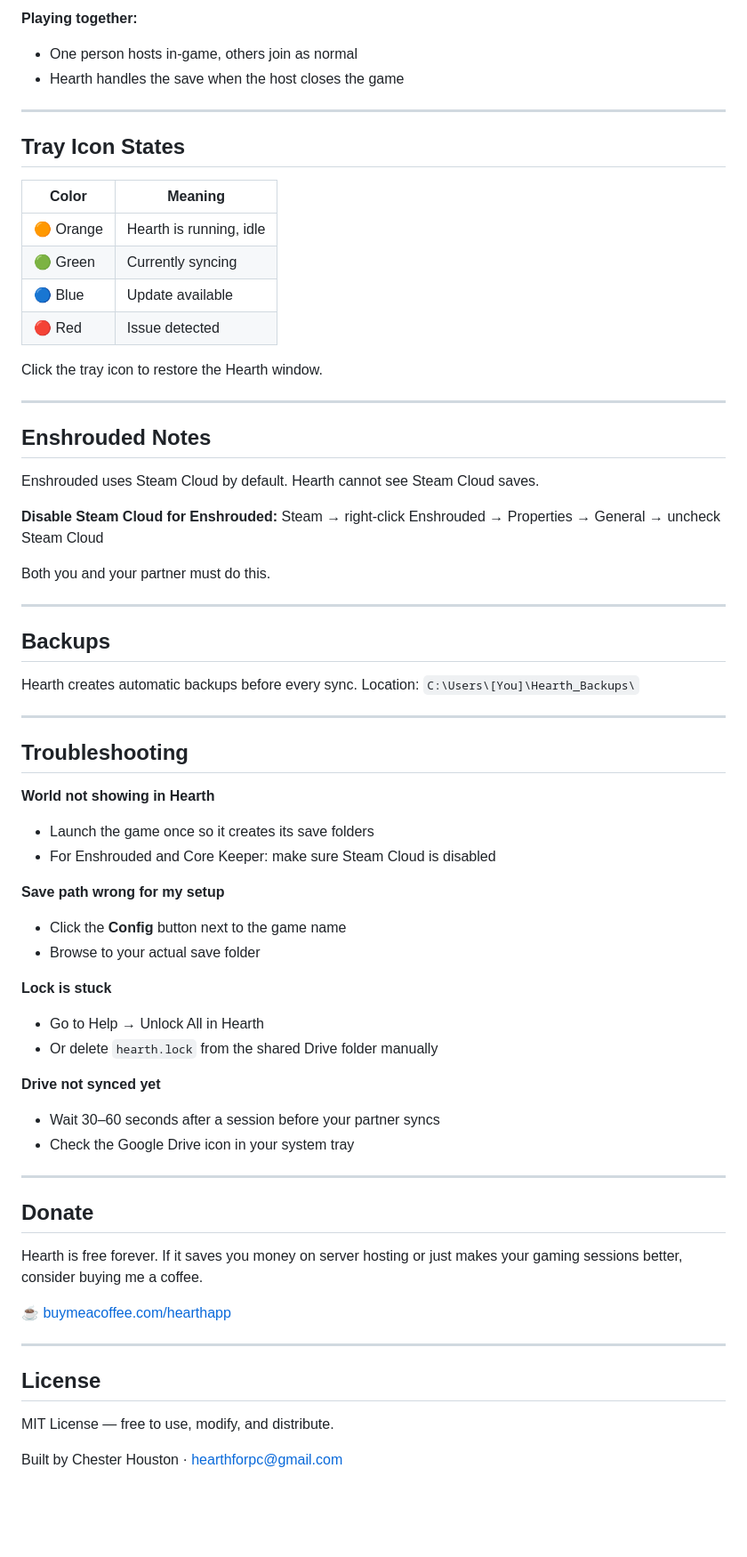
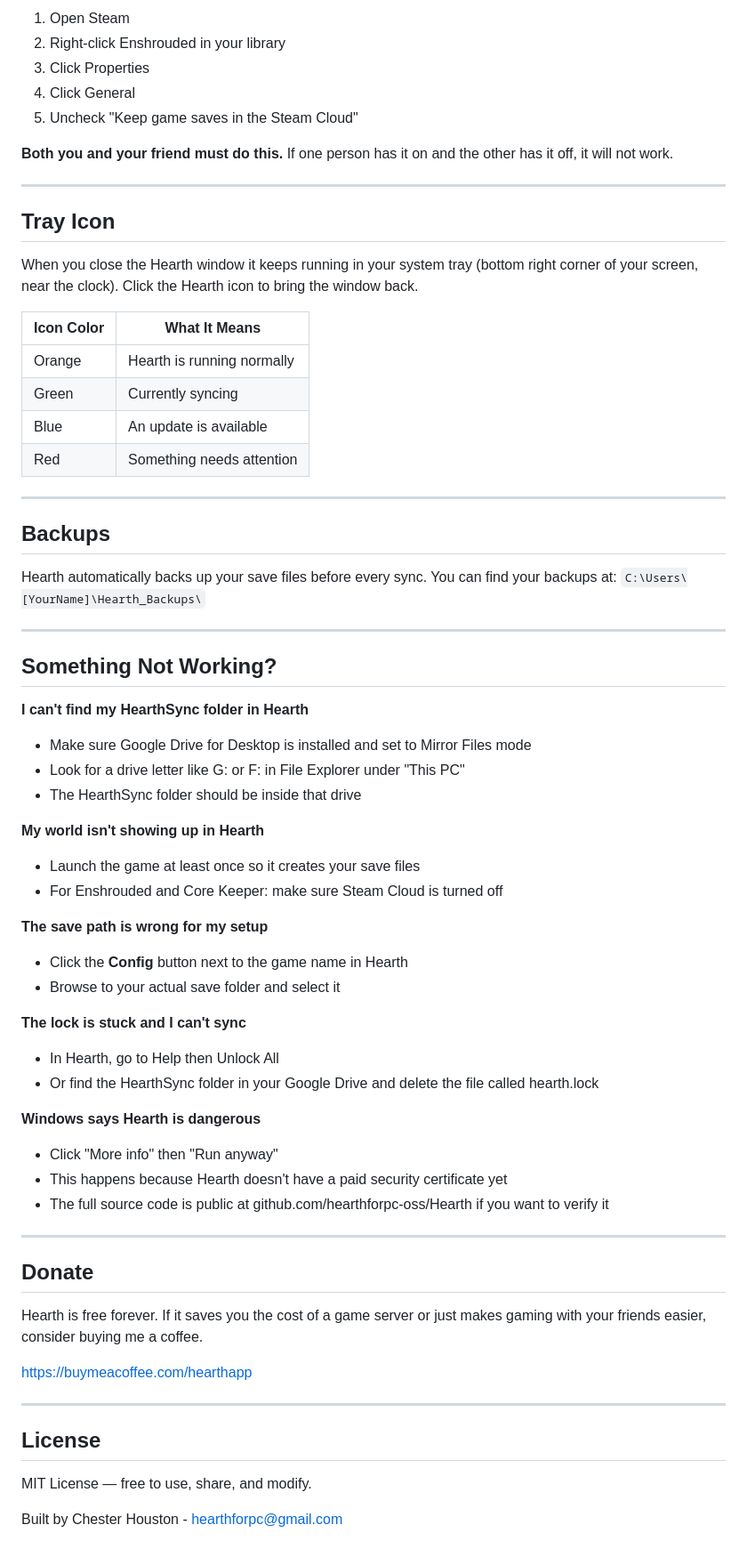
Before and after one commit to hearthforpc-oss/Hearth, a Markdown page: README.md, the part around one of its changes. Shown at 89% size. GitHub-like rendering; blank space fills up the shorter version.

```diff
--- a/README.md
+++ b/README.md
@@ -88,66 +124,66 @@ Then run `HearthSync.bat` or `hearth_sync.pyw` directly.
 
-**Playing together:**
-- One person hosts in-game, others join as normal
-- Hearth handles the save when the host closes the game
+1. Open Steam
+2. Right-click Enshrouded in your library
+3. Click Properties
+4. Click General
+5. Uncheck "Keep game saves in the Steam Cloud"
+
+**Both you and your friend must do this.** If one person has it on and the other has it off, it will not work.
 
 ---
 
-## Tray Icon States
-| Color | Meaning |
-|-------|---------|
-| 🟠 Orange | Hearth is running, idle |
-| 🟢 Green | Currently syncing |
-| 🔵 Blue | Update available |
-| 🔴 Red | Issue detected |
+## Tray Icon
+When you close the Hearth window it keeps running in your system tray (bottom right corner of your screen, near the clock). Click the Hearth icon to bring the window back.
 
-Click the tray icon to restore the Hearth window.
-
----
-
-## Enshrouded Notes
-Enshrouded uses Steam Cloud by default. Hearth cannot see Steam Cloud saves.
-
-**Disable Steam Cloud for Enshrouded:**
-Steam → right-click Enshrouded → Properties → General → uncheck Steam Cloud
-
-Both you and your partner must do this.
+| Icon Color | What It Means |
+|------------|--------------|
+| Orange | Hearth is running normally |
+| Green | Currently syncing |
+| Blue | An update is available |
+| Red | Something needs attention |
 
 ---
 
 ## Backups
-Hearth creates automatic backups before every sync.
-Location: `C:\Users\[You]\Hearth_Backups\`
+Hearth automatically backs up your save files before every sync. You can find your backups at:
+`C:\Users\[YourName]\Hearth_Backups\`
 
 ---
 
-## Troubleshooting
+## Something Not Working?
 
-**World not showing in Hearth**
-- Launch the game once so it creates its save folders
-- For Enshrouded and Core Keeper: make sure Steam Cloud is disabled
+**I can't find my HearthSync folder in Hearth**
+- Make sure Google Drive for Desktop is installed and set to Mirror Files mode
+- Look for a drive letter like G: or F: in File Explorer under "This PC"
+- The HearthSync folder should be inside that drive
 
-**Save path wrong for my setup**
-- Click the **Config** button next to the game name
-- Browse to your actual save folder
+**My world isn't showing up in Hearth**
+- Launch the game at least once so it creates your save files
+- For Enshrouded and Core Keeper: make sure Steam Cloud is turned off
 
-**Lock is stuck**
-- Go to Help → Unlock All in Hearth
-- Or delete `hearth.lock` from the shared Drive folder manually
+**The save path is wrong for my setup**
+- Click the **Config** button next to the game name in Hearth
+- Browse to your actual save folder and select it
 
-**Drive not synced yet**
-- Wait 30–60 seconds after a session before your partner syncs
-- Check the Google Drive icon in your system tray
+**The lock is stuck and I can't sync**
+- In Hearth, go to Help then Unlock All
+- Or find the HearthSync folder in your Google Drive and delete the file called hearth.lock
+
+**Windows says Hearth is dangerous**
+- Click "More info" then "Run anyway"
+- This happens because Hearth doesn't have a paid security certificate yet
+- The full source code is public at github.com/hearthforpc-oss/Hearth if you want to verify it
 
 ---
 
 ## Donate
-Hearth is free forever. If it saves you money on server hosting or just makes your gaming sessions better, consider buying me a coffee.
+Hearth is free forever. If it saves you the cost of a game server or just makes gaming with your friends easier, consider buying me a coffee.
 
-[☕ buymeacoffee.com/hearthapp](https://buymeacoffee.com/hearthapp)
+https://buymeacoffee.com/hearthapp
 
 ---
 
 ## License
-MIT License — free to use, modify, and distribute.
+MIT License — free to use, share, and modify.
 
-Built by Chester Houston · hearthforpc@gmail.com
+Built by Chester Houston - hearthforpc@gmail.com
```
Also changed, not shown: other parts of README.md (+82 -46 lines).
